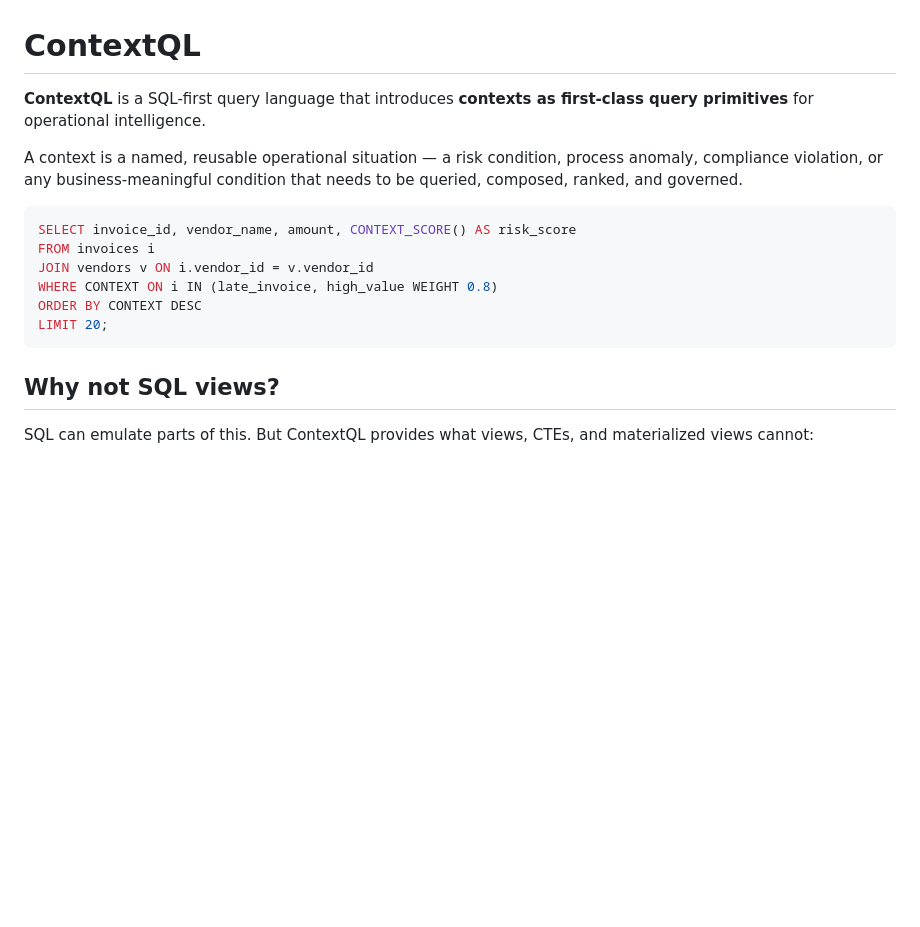
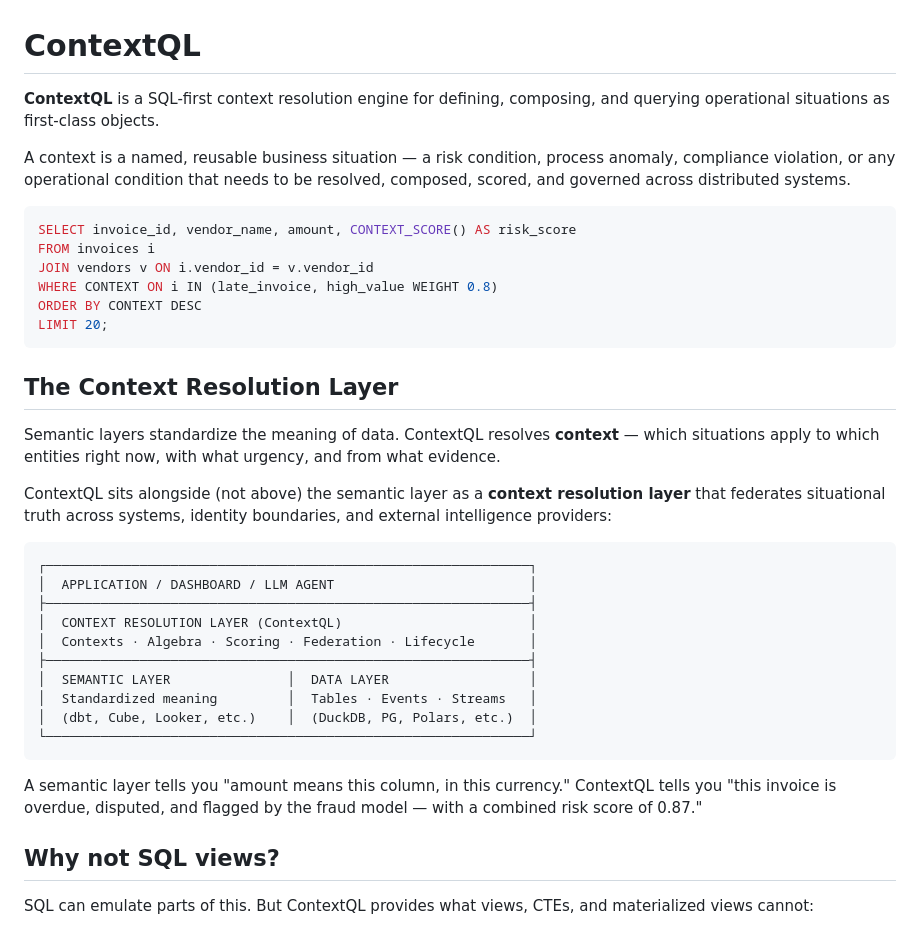
Before and after one commit to contextql-lang/contextql, a Markdown page: README.md, the part around the change. Rendered like a GitHub page; blank space fills up the shorter version.

````diff
--- a/README.md
+++ b/README.md
@@ -1,8 +1,8 @@
 # ContextQL
 
-**ContextQL** is a SQL-first query language that introduces **contexts as first-class query primitives** for operational intelligence.
+**ContextQL** is a SQL-first context resolution engine for defining, composing, and querying operational situations as first-class objects.
 
-A context is a named, reusable operational situation — a risk condition, process anomaly, compliance violation, or any business-meaningful condition that needs to be queried, composed, ranked, and governed.
+A context is a named, reusable business situation — a risk condition, process anomaly, compliance violation, or any operational condition that needs to be resolved, composed, scored, and governed across distributed systems.
 
 ```sql
 SELECT invoice_id, vendor_name, amount, CONTEXT_SCORE() AS risk_score
@@ -12,6 +12,27 @@ WHERE CONTEXT ON i IN (late_invoice, high_value WEIGHT 0.8)
 ORDER BY CONTEXT DESC
 LIMIT 20;
 ```
+
+## The Context Resolution Layer
+
+Semantic layers standardize the meaning of data. ContextQL resolves **context** — which situations apply to which entities right now, with what urgency, and from what evidence.
+
+ContextQL sits alongside (not above) the semantic layer as a **context resolution layer** that federates situational truth across systems, identity boundaries, and external intelligence providers:
+
+```
+┌──────────────────────────────────────────────────────────────┐
+│  APPLICATION / DASHBOARD / LLM AGENT                         │
+├──────────────────────────────────────────────────────────────┤
+│  CONTEXT RESOLUTION LAYER (ContextQL)                        │
+│  Contexts · Algebra · Scoring · Federation · Lifecycle       │
+├──────────────────────────────────────────────────────────────┤
+│  SEMANTIC LAYER               │  DATA LAYER                  │
+│  Standardized meaning         │  Tables · Events · Streams   │
+│  (dbt, Cube, Looker, etc.)    │  (DuckDB, PG, Polars, etc.)  │
+└──────────────────────────────────────────────────────────────┘
+```
+
+A semantic layer tells you "amount means this column, in this currency." ContextQL tells you "this invoice is overdue, disputed, and flagged by the fraud model — with a combined risk score of 0.87."
 
 ## Why not SQL views?
 
````
Also changed, not shown: WHITEPAPER.md (+7 -6 lines), docs/architecture/CONTEXT_RESOLUTION_PLANE.md (added, +208 -0 lines).
